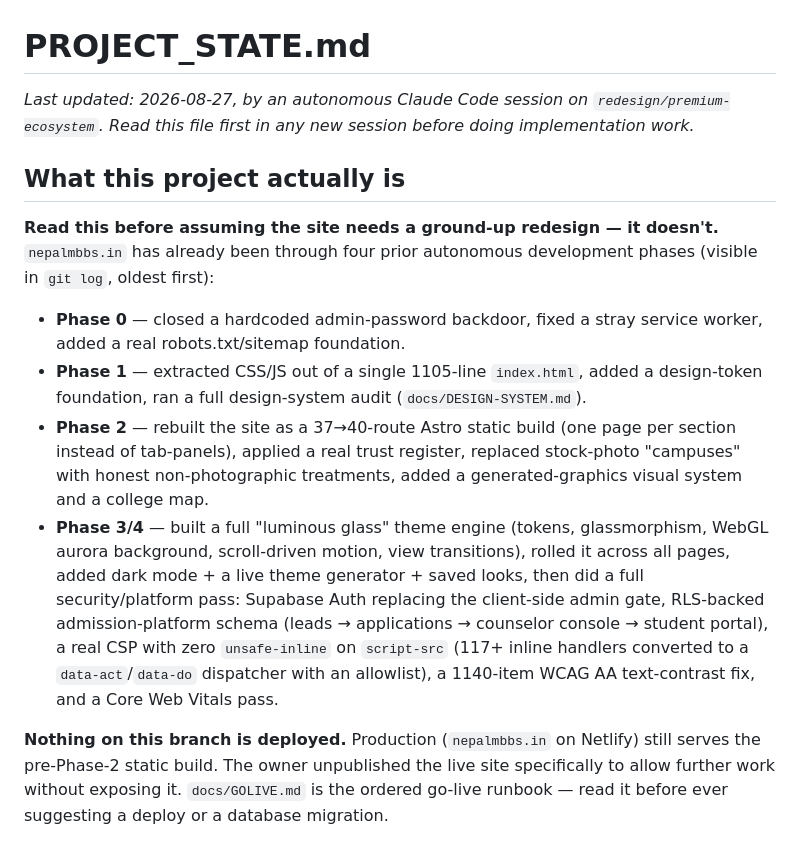
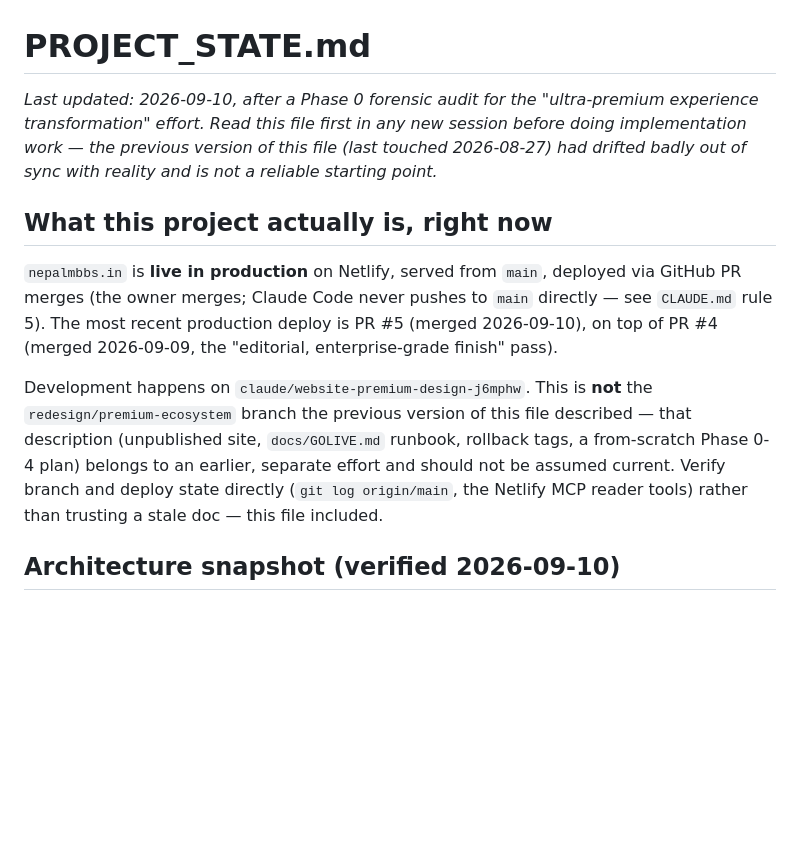
Before and after one commit to nepalmedtech-vinay/nepalmbbs-website, a Markdown page: PROJECT_STATE.md, the part around one of its changes. Drawn GitHub-style; blank space fills up the shorter version.

```diff
--- a/PROJECT_STATE.md
+++ b/PROJECT_STATE.md
@@ -1,37 +1,26 @@
 # PROJECT_STATE.md
 
-_Last updated: 2026-08-27, by an autonomous Claude Code session on
-`redesign/premium-ecosystem`. Read this file first in any new session before
-doing implementation work._
+_Last updated: 2026-09-10, after a Phase 0 forensic audit for the
+"ultra-premium experience transformation" effort. Read this file first in
+any new session before doing implementation work — the previous version of
+this file (last touched 2026-08-27) had drifted badly out of sync with
+reality and is not a reliable starting point._
 
-## What this project actually is
+## What this project actually is, right now
 
-**Read this before assuming the site needs a ground-up redesign — it doesn't.**
-`nepalmbbs.in` has already been through four prior autonomous development
-phases (visible in `git log`, oldest first):
+`nepalmbbs.in` is **live in production** on Netlify, served from `main`,
+deployed via GitHub PR merges (the owner merges; Claude Code never pushes
+to `main` directly — see `CLAUDE.md` rule 5). The most recent production
+deploy is PR #5 (merged 2026-09-10), on top of PR #4 (merged 2026-09-09,
+the "editorial, enterprise-grade finish" pass).
 
-- **Phase 0** — closed a hardcoded admin-password backdoor, fixed a stray
-  service worker, added a real robots.txt/sitemap foundation.
-- **Phase 1** — extracted CSS/JS out of a single 1105-line `index.html`,
-  added a design-token foundation, ran a full design-system audit
-  (`docs/DESIGN-SYSTEM.md`).
-- **Phase 2** — rebuilt the site as a 37→40-route Astro static build (one
-  page per section instead of tab-panels), applied a real trust register,
-  replaced stock-photo "campuses" with honest non-photographic treatments,
-  added a generated-graphics visual system and a college map.
-- **Phase 3/4** — built a full "luminous glass" theme engine (tokens,
-  glassmorphism, WebGL aurora background, scroll-driven motion, view
-  transitions), rolled it across all pages, added dark mode + a live theme
-  generator + saved looks, then did a full security/platform pass: Supabase
-  Auth replacing the client-side admin gate, RLS-backed admission-platform
-  schema (leads → applications → counselor console → student portal), a
-  real CSP with zero `unsafe-inline` on `script-src` (117+ inline handlers
-  converted to a `data-act`/`data-do` dispatcher with an allowlist), a
-  1140-item WCAG AA text-contrast fix, and a Core Web Vitals pass.
+Development happens on `claude/website-premium-design-j6mphw`. This is
+**not** the `redesign/premium-ecosystem` branch the previous version of
+this file described — that description (unpublished site, `docs/GOLIVE.md`
+runbook, rollback tags, a from-scratch Phase 0-4 plan) belongs to an
+earlier, separate effort and should not be assumed current. Verify branch
+and deploy state directly (`git log origin/main`, the Netlify MCP reader
+tools) rather than trusting a stale doc — this file included.
 
-**Nothing on this branch is deployed.** Production (`nepalmbbs.in` on
-Netlify) still serves the pre-Phase-2 static build. The owner unpublished
-the live site specifically to allow further work without exposing it.
-`docs/GOLIVE.md` is the ordered go-live runbook — read it before ever
-suggesting a deploy or a database migration.
+## Architecture snapshot (verified 2026-09-10)
 
```
Also changed, not shown: other parts of PROJECT_STATE.md (+146 -70 lines), ULTRA_PREMIUM_ROADMAP.md (added, +247 -0 lines).
